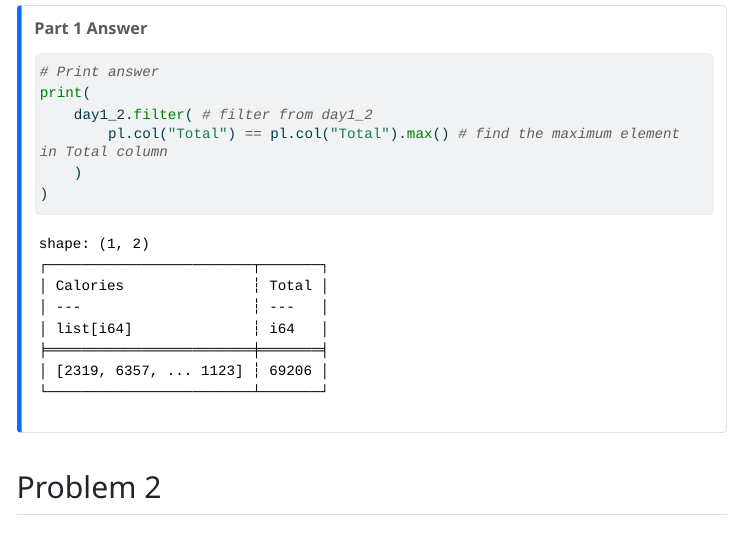
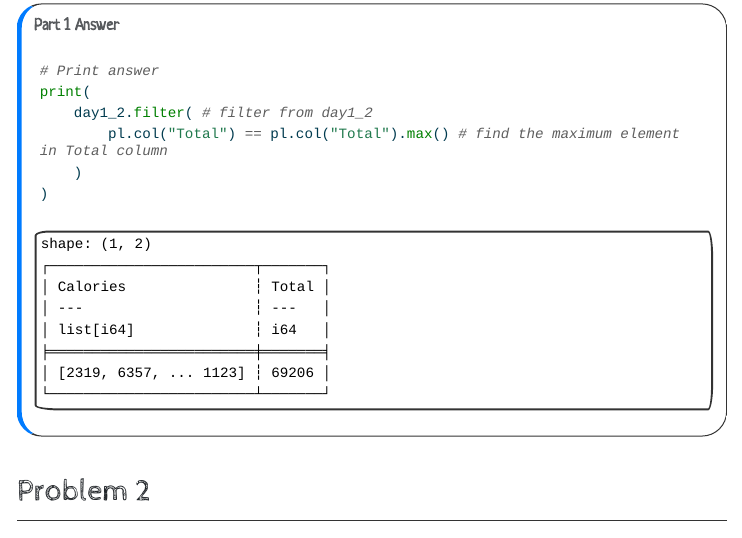
Before and after one commit to DamonCharlesRoberts/advent_of_code, a Quarto document (advent_2022/code/dcr_aoc.qmd): the page in a window 1100 px wide, from 2370 px down before the commit and from 2280 px down after it, so that both start at the same text. The pictures show the output file advent_2022/code/dcr_aoc.html that the author committed with the source, opened offline; menus at the side of the page are left out; long lines of code are wrapped.

Commit message:
Updated 2022 html theme

```diff
--- a/advent_2022/code/dcr_aoc.qmd
+++ b/advent_2022/code/dcr_aoc.qmd
@@ -5,6 +5,7 @@ date: today
 toc: true
 format:
   html:
+    theme: sketchy
     html-math-method: katex
     code-tools: true
     self-contained: true
```
Also changed, not shown: advent_2022/code/dcr_aoc.html, 1 other file.
